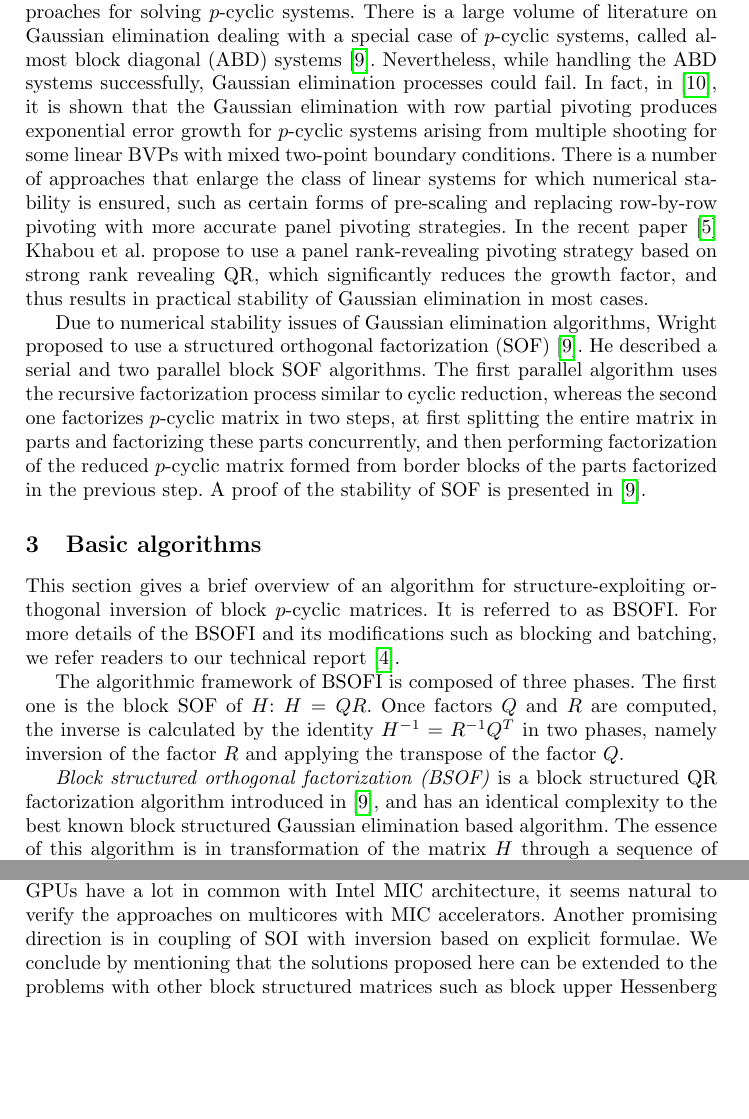
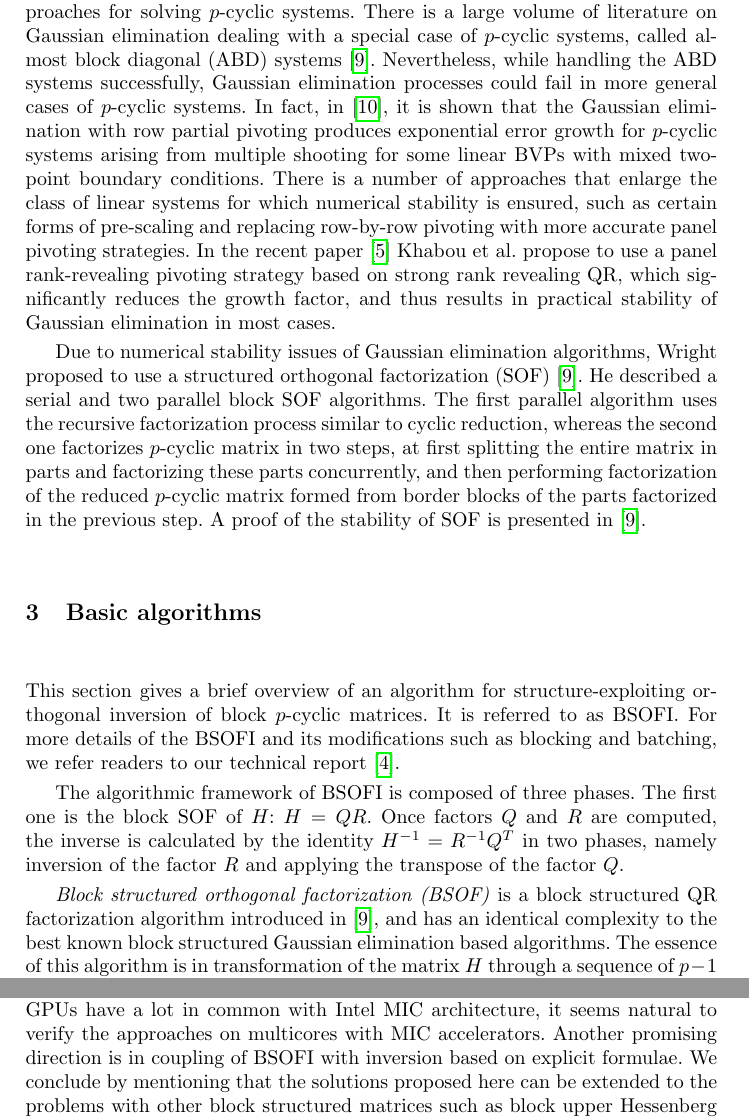
Before and after one commit to SGo-Go/BSOFI, a LaTeX paper (doc/algorithm/bsofi_europar14_draft.tex): two parts of pages 3 and 12 of 13, joined at a grey line, cut so that both start at the same text, the shorter picture padded with empty space. Compiled offline with pdfLaTeX; a missing bibliography style is replaced by a similar one.

```diff
--- a/doc/algorithm/bsofi_europar14_draft.tex
+++ b/doc/algorithm/bsofi_europar14_draft.tex
@@ -223,7 +223,8 @@
 called almost block diagonal (ABD) systems~\cite{Wright92BSOF}.
 Nevertheless,
 while handling the ABD systems successfully,
-Gaussian elimination processes could fail.
+Gaussian elimination processes could fail
+in more general cases of $p$-cyclic systems.
 In fact, in~\cite{Wright93}, it is shown that
 the Gaussian elimination with row partial pivoting
 produces exponential error growth
@@ -273,7 +274,7 @@
 \textit{Block structured orthogonal factorization (BSOF)}
 is a block structured QR factorization algorithm introduced
 in~\cite{Wright92BSOF}, and has an identical complexity to the best known
-block structured Gaussian elimination based algorithm.
+block structured Gaussian elimination based algorithms.
 The essence of this algorithm is
 in transformation of the matrix $H$
 through a sequence of $p-1$ block row updates (Fig.\,\ref{alg:BSOF}).
@@ -1012,7 +1013,7 @@
 it seems natural to verify the approaches
 on multicores with MIC accelerators.
 Another promising direction is in coupling of
-SOI with inversion based on explicit formulae.
+BSOFI with inversion based on explicit formulae.
 We conclude by mentioning
 that the solutions proposed here can be extended to
 the problems with other block structured matrices such as
```
Also changed, not shown: doc/algorithm/bsofi.bib (+0 -1 lines), doc/algorithm/figs/pdf/BSOFTRI_BSOI.pdf, doc/algorithm/bsofi_europar14_draft.tex (10 more changed lines).
